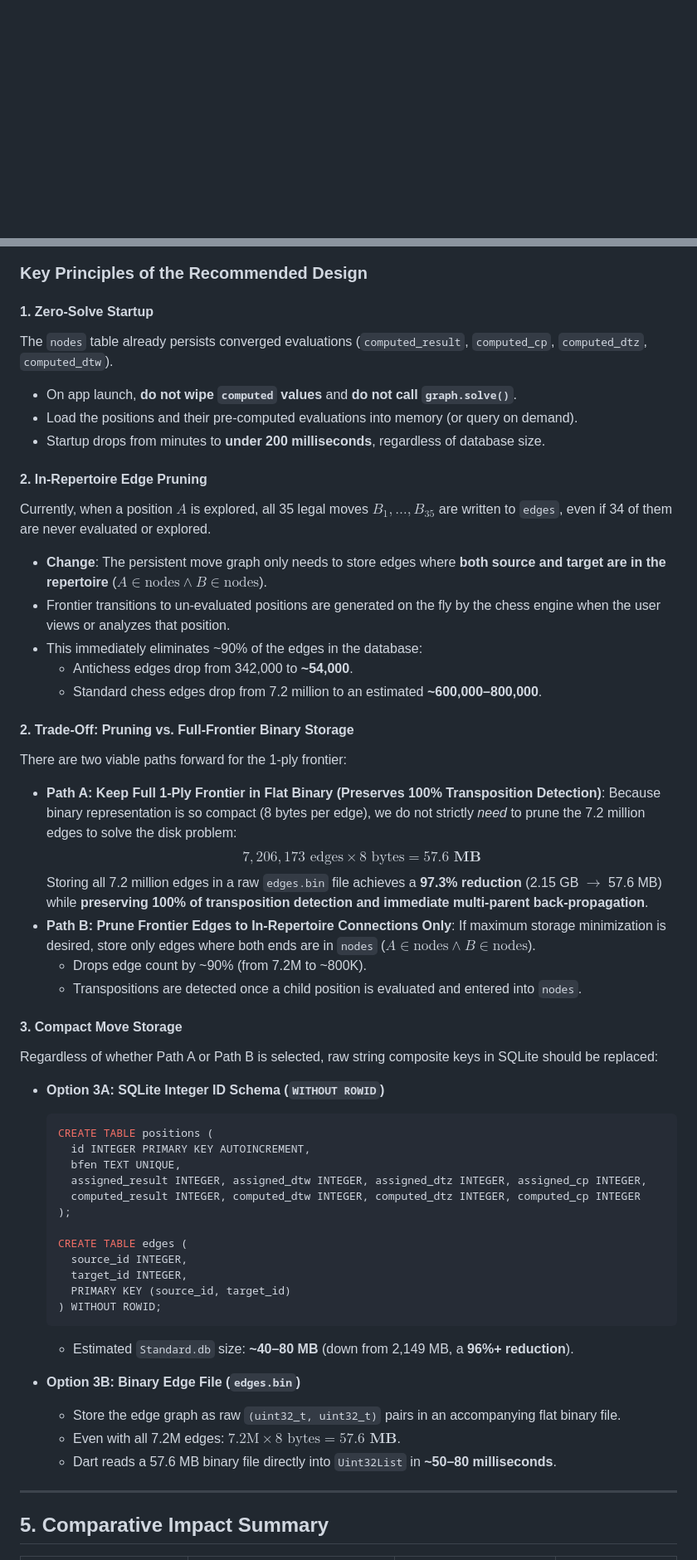
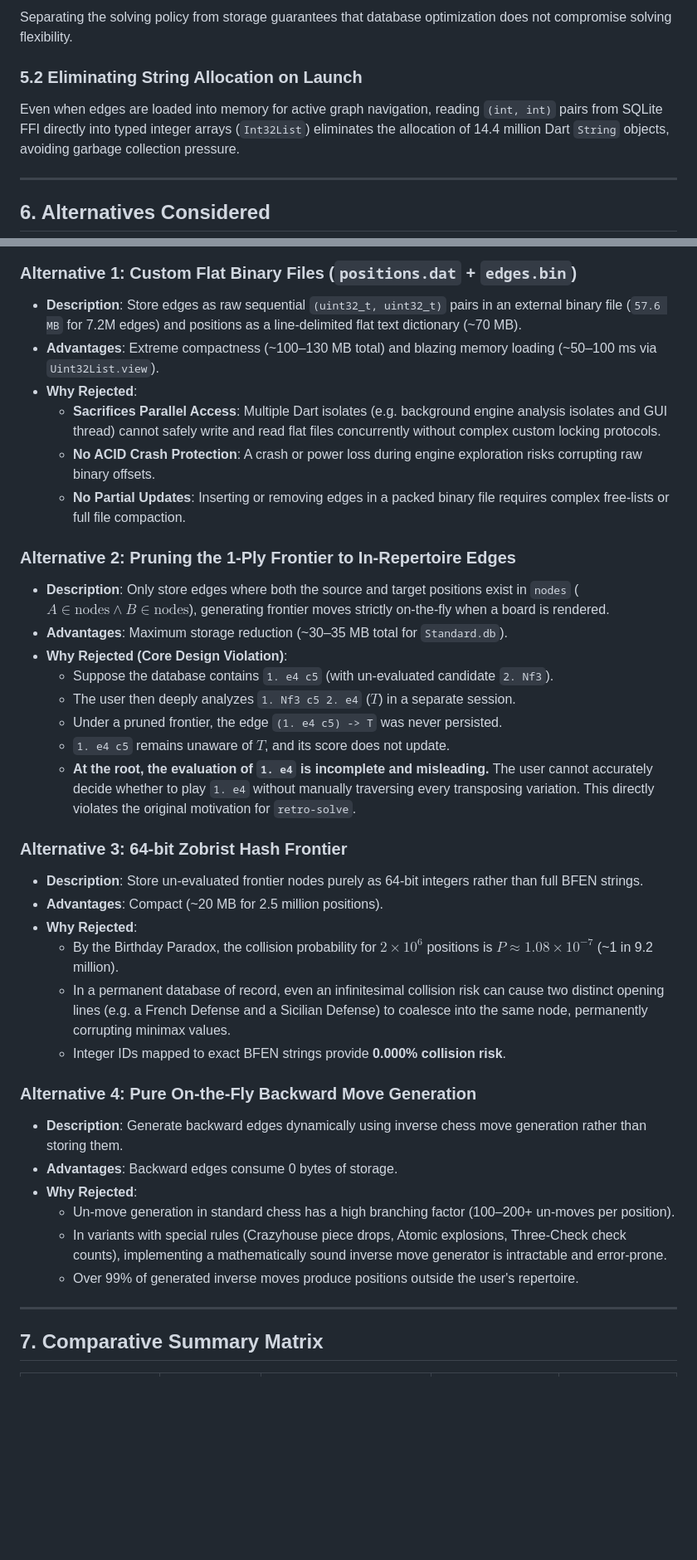
Before and after one commit to Foobork/retro-solve, a Markdown page: docs/graph_storage_and_solve_optimization.md, 2 parts joined by grey strips. Shown at 83% size. Drawn GitHub-style; blank space fills up the shorter version.

Commit message:
docs: update graph storage and solve optimization design doc with goals, non-goals, and normalized SQLite solution

````diff
--- a/docs/graph_storage_and_solve_optimization.md
+++ b/docs/graph_storage_and_solve_optimization.md
@@ -105,3 +151,11 @@ The optimal architecture combines:
+Separating the solving policy from storage guarantees that database optimization does not compromise solving flexibility.
+
+### 5.2 Eliminating String Allocation on Launch
+Even when edges are loaded into memory for active graph navigation, reading `(int, int)` pairs from SQLite FFI directly into typed integer arrays (`Int32List`) eliminates the allocation of 14.4 million Dart `String` objects, avoiding garbage collection pressure.
+
+---
+
+## 6. Alternatives Considered
 
 ```mermaid
 flowchart TD
@@ -133,58 +169,40 @@ flowchart TD
 ```
 
-### Key Principles of the Recommended Design
+### Alternative 1: Custom Flat Binary Files (`positions.dat` + `edges.bin`)
+- **Description**: Store edges as raw sequential `(uint32_t, uint32_t)` pairs in an external binary file (`57.6 MB` for 7.2M edges) and positions as a line-delimited flat text dictionary (~70 MB).
+- **Advantages**: Extreme compactness (~100–130 MB total) and blazing memory loading (~50–100 ms via `Uint32List.view`).
+- **Why Rejected**:
+  - **Sacrifices Parallel Access**: Multiple Dart isolates (e.g. background engine analysis isolates and GUI thread) cannot safely write and read flat files concurrently without complex custom locking protocols.
+  - **No ACID Crash Protection**: A crash or power loss during engine exploration risks corrupting raw binary offsets.
+  - **No Partial Updates**: Inserting or removing edges in a packed binary file requires complex free-lists or full file compaction.
 
-#### 1. Zero-Solve Startup
-The `nodes` table already persists converged evaluations (`computed_result`, `computed_cp`, `computed_dtz`, `computed_dtw`).
-- On app launch, **do not wipe `computed` values** and **do not call `graph.solve()`**.
-- Load the positions and their pre-computed evaluations into memory (or query on demand).
-- Startup drops from minutes to **under 200 milliseconds**, regardless of database size.
+### Alternative 2: Pruning the 1-Ply Frontier to In-Repertoire Edges
+- **Description**: Only store edges where both the source and target positions exist in `nodes` ($A \in \text{nodes} \wedge B \in \text{nodes}$), generating frontier moves strictly on-the-fly when a board is rendered.
+- **Advantages**: Maximum storage reduction (~30–35 MB total for `Standard.db`).
+- **Why Rejected (Core Design Violation)**:
+  - Suppose the database contains `1. e4 c5` (with un-evaluated candidate `2. Nf3`).
+  - The user then deeply analyzes `1. Nf3 c5 2. e4` ($T$) in a separate session.
+  - Under a pruned frontier, the edge `(1. e4 c5) -> T` was never persisted.
+  - `1. e4 c5` remains unaware of $T$, and its score does not update.
+  - **At the root, the evaluation of `1. e4` is incomplete and misleading.** The user cannot accurately decide whether to play `1. e4` without manually traversing every transposing variation. This directly violates the original motivation for `retro-solve`.
 
-#### 2. In-Repertoire Edge Pruning
-Currently, when a position $A$ is explored, all 35 legal moves $B_1, \dots, B_{35}$ are written to `edges`, even if 34 of them are never evaluated or explored.
-- **Change**: The persistent move graph only needs to store edges where **both source and target are in the repertoire** ($A \in \text{nodes} \wedge B \in \text{nodes}$).
-- Frontier transitions to un-evaluated positions are generated on the fly by the chess engine when the user views or analyzes that position.
-- This immediately eliminates ~90% of the edges in the database:
-  - Antichess edges drop from 342,000 to **~54,000**.
-  - Standard chess edges drop from 7.2 million to an estimated **~600,000–800,000**.
+### Alternative 3: 64-bit Zobrist Hash Frontier
+- **Description**: Store un-evaluated frontier nodes purely as 64-bit integers rather than full BFEN strings.
+- **Advantages**: Compact (~20 MB for 2.5 million positions).
+- **Why Rejected**:
+  - By the Birthday Paradox, the collision probability for $2 \times 10^6$ positions is $P \approx 1.08 \times 10^{-7}$ (~1 in 9.2 million).
+  - In a permanent database of record, even an infinitesimal collision risk can cause two distinct opening lines (e.g. a French Defense and a Sicilian Defense) to coalesce into the same node, permanently corrupting minimax values.
+  - Integer IDs mapped to exact BFEN strings provide **0.000% collision risk**.
 
-#### 2. Trade-Off: Pruning vs. Full-Frontier Binary Storage
-There are two viable paths forward for the 1-ply frontier:
-- **Path A: Keep Full 1-Ply Frontier in Flat Binary (Preserves 100% Transposition Detection)**:
-  Because binary representation is so compact (8 bytes per edge), we do not strictly *need* to prune the 7.2 million edges to solve the disk problem:
-  $$7{,}206{,}173 \text{ edges} \times 8 \text{ bytes} = \mathbf{57.6\text{ MB}}$$
-  Storing all 7.2 million edges in a raw `edges.bin` file achieves a **97.3% reduction** (2.15 GB $\rightarrow$ 57.6 MB) while **preserving 100% of transposition detection and immediate multi-parent back-propagation**.
-- **Path B: Prune Frontier Edges to In-Repertoire Connections Only**:
-  If maximum storage minimization is desired, store only edges where both ends are in `nodes` ($A \in \text{nodes} \wedge B \in \text{nodes}$).
-  - Drops edge count by ~90% (from 7.2M to ~800K).
-  - Transpositions are detected once a child position is evaluated and entered into `nodes`.
-
-#### 3. Compact Move Storage
-Regardless of whether Path A or Path B is selected, raw string composite keys in SQLite should be replaced:
-
-- **Option 3A: SQLite Integer ID Schema (`WITHOUT ROWID`)**
-  ```sql
-  CREATE TABLE positions (
-    id INTEGER PRIMARY KEY AUTOINCREMENT,
-    bfen TEXT UNIQUE,
-    assigned_result INTEGER, assigned_dtw INTEGER, assigned_dtz INTEGER, assigned_cp INTEGER,
-    computed_result INTEGER, computed_dtw INTEGER, computed_dtz INTEGER, computed_cp INTEGER
-  );
-
-  CREATE TABLE edges (
-    source_id INTEGER,
-    target_id INTEGER,
-    PRIMARY KEY (source_id, target_id)
-  ) WITHOUT ROWID;
-  ```
-  - Estimated `Standard.db` size: **~40–80 MB** (down from 2,149 MB, a **96%+ reduction**).
-
-- **Option 3B: Binary Edge File (`edges.bin`)**
-  - Store the edge graph as raw `(uint32_t, uint32_t)` pairs in an accompanying flat binary file.
-  - Even with all 7.2M edges: $7.2\text{M} \times 8\text{ bytes} = \mathbf{57.6\text{ MB}}$.
-  - Dart reads a 57.6 MB binary file directly into `Uint32List` in **~50–80 milliseconds**.
+### Alternative 4: Pure On-the-Fly Backward Move Generation
+- **Description**: Generate backward edges dynamically using inverse chess move generation rather than storing them.
+- **Advantages**: Backward edges consume 0 bytes of storage.
+- **Why Rejected**:
+  - Un-move generation in standard chess has a high branching factor (100–200+ un-moves per position).
+  - In variants with special rules (Crazyhouse piece drops, Atomic explosions, Three-Check check counts), implementing a mathematically sound inverse move generator is intractable and error-prone.
+  - Over 99% of generated inverse moves produce positions outside the user's repertoire.
 
 ---
 
-## 5. Comparative Impact Summary
+## 7. Comparative Summary Matrix
 
````
Also changed, not shown: other parts of docs/graph_storage_and_solve_optimization.md (+138 -103 lines).
